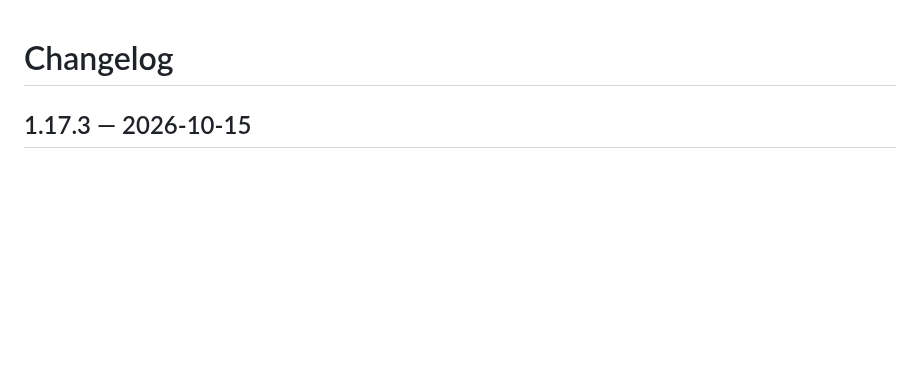
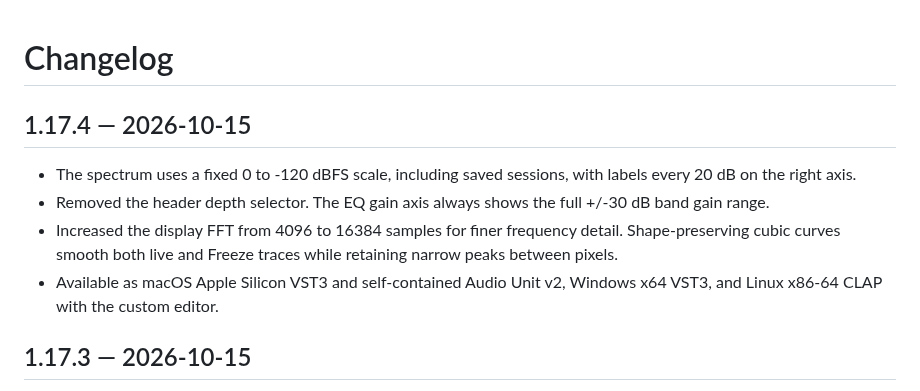
Before and after one commit to vallaproductionsoriginal-byte/Ressup-EQ, a Markdown page: CHANGELOG.md, the part around the change. Rendered like a GitHub page; blank space fills up the shorter version.

```diff
--- a/CHANGELOG.md
+++ b/CHANGELOG.md
@@ -1,4 +1,16 @@
 # Changelog
+
+## 1.17.4 — 2026-10-15
+
+- The spectrum uses a fixed 0 to -120 dBFS scale, including saved sessions,
+  with labels every 20 dB on the right axis.
+- Removed the header depth selector. The EQ gain axis always shows the full
+  +/-30 dB band gain range.
+- Increased the display FFT from 4096 to 16384 samples for finer frequency
+  detail. Shape-preserving cubic curves smooth both live and Freeze traces
+  while retaining narrow peaks between pixels.
+- Available as macOS Apple Silicon VST3 and self-contained Audio Unit v2,
+  Windows x64 VST3, and Linux x86-64 CLAP with the custom editor.
 
 ## 1.17.3 — 2026-10-15
 
```
Also changed, not shown: README.md (+16 -15 lines), images/ressup-eq.png, 10 other files.
